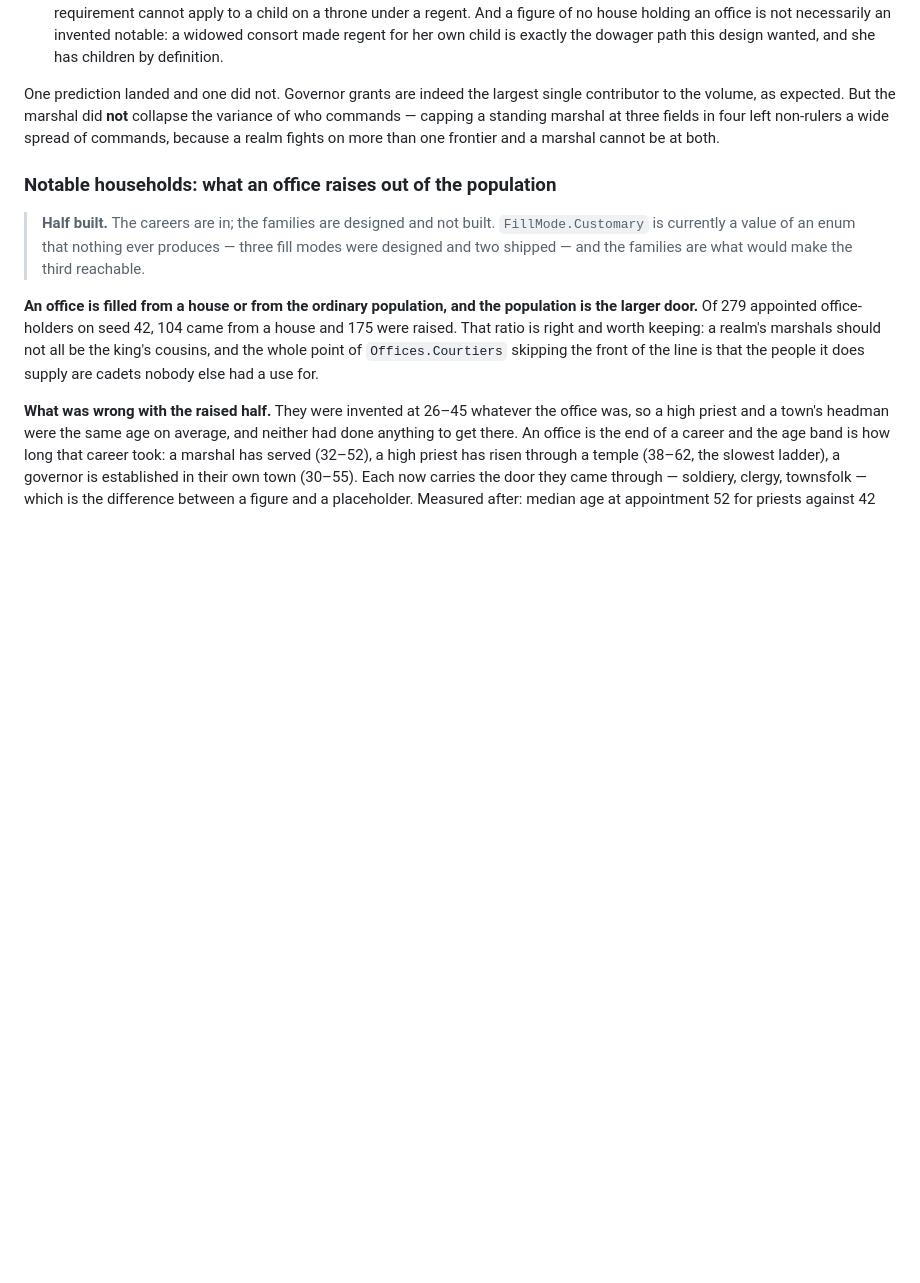
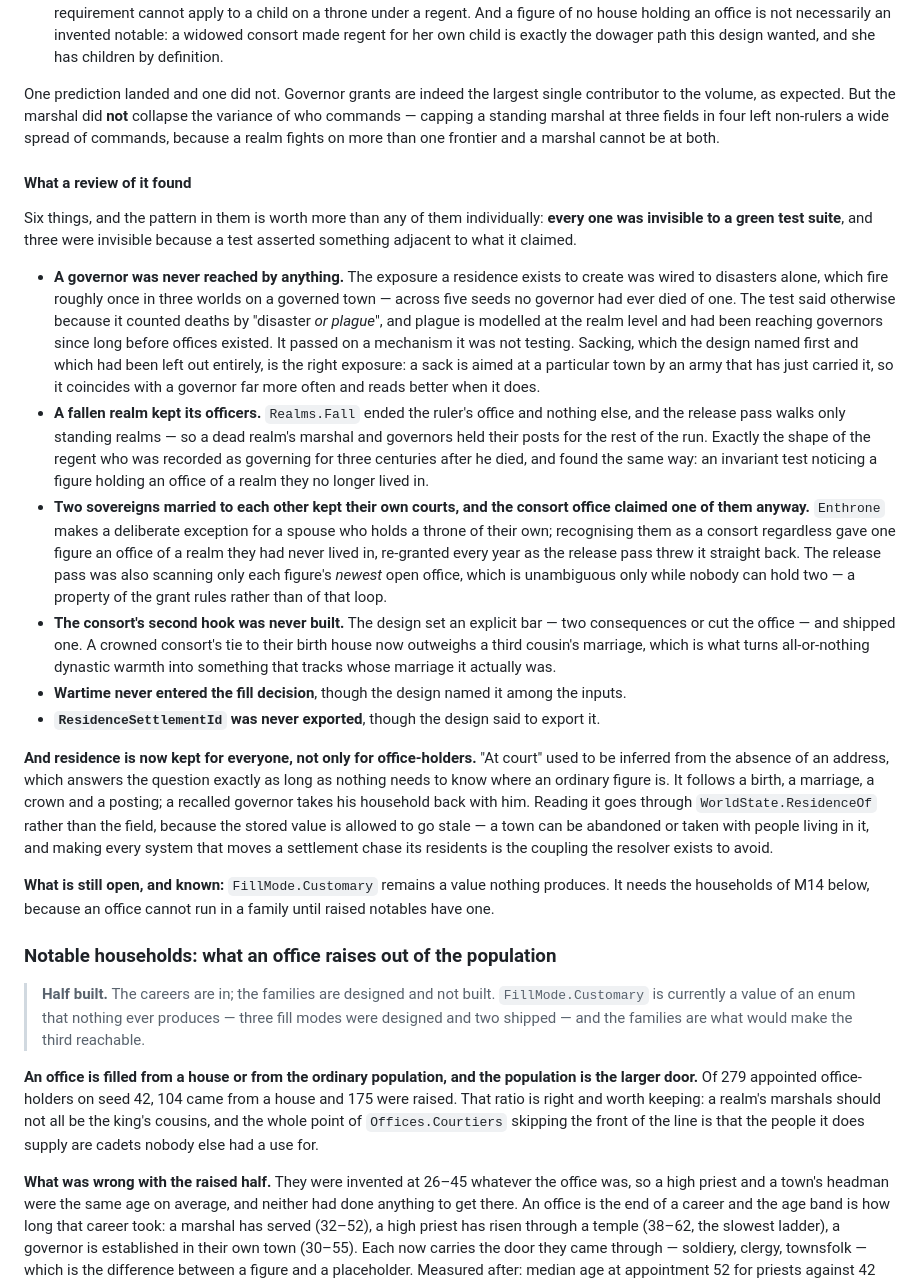
Before and after one commit to lalmei/historia_extera, a Markdown page: DESIGN.md, the part around the change. GitHub-like rendering; blank space fills up the shorter version.

Commit message:
📝 design: record what a review of the office system found.
Six gaps, and the pattern in them matters more than any one: every one was
invisible to a green suite, and three were invisible because a test asserted
something adjacent to what it claimed. The governor-exposure test counted
deaths by 'disaster or plague', and plague reaches figures at the realm level
and had been doing so since before offices existed — so it passed on a
mechanism it was not testing while that mechanism had never once fired.

Also records residence being kept for every figure rather than only
office-holders, and notes what is still open: FillMode.Customary remains a
value nothing produces, and cannot be produced until raised notables have
households to pass an office through.

```diff
--- a/DESIGN.md
+++ b/DESIGN.md
@@ -938,6 +938,50 @@ to the volume, as expected. But the marshal did **not** collapse the variance of
 capping a standing marshal at three fields in four left non-rulers a wide spread of commands,
 because a realm fights on more than one frontier and a marshal cannot be at both.
 
+#### What a review of it found
+
+Six things, and the pattern in them is worth more than any of them individually: **every one was
+invisible to a green test suite**, and three were invisible because a test asserted something
+adjacent to what it claimed.
+
+- **A governor was never reached by anything.** The exposure a residence exists to create was
+  wired to disasters alone, which fire roughly once in three worlds on a governed town — across
+  five seeds no governor had ever died of one. The test said otherwise because it counted deaths
+  by "disaster *or plague*", and plague is modelled at the realm level and had been reaching
+  governors since long before offices existed. It passed on a mechanism it was not testing.
+  Sacking, which the design named first and which had been left out entirely, is the right
+  exposure: a sack is aimed at a particular town by an army that has just carried it, so it
+  coincides with a governor far more often and reads better when it does.
+- **A fallen realm kept its officers.** `Realms.Fall` ended the ruler's office and nothing else,
+  and the release pass walks only standing realms — so a dead realm's marshal and governors held
+  their posts for the rest of the run. Exactly the shape of the regent who was recorded as
+  governing for three centuries after he died, and found the same way: an invariant test noticing
+  a figure holding an office of a realm they no longer lived in.
+- **Two sovereigns married to each other kept their own courts, and the consort office claimed one
+  of them anyway.** `Enthrone` makes a deliberate exception for a spouse who holds a throne of
+  their own; recognising them as a consort regardless gave one figure an office of a realm they
+  had never lived in, re-granted every year as the release pass threw it straight back. The
+  release pass was also scanning only each figure's *newest* open office, which is unambiguous
+  only while nobody can hold two — a property of the grant rules rather than of that loop.
+- **The consort's second hook was never built.** The design set an explicit bar — two consequences
+  or cut the office — and shipped one. A crowned consort's tie to their birth house now outweighs
+  a third cousin's marriage, which is what turns all-or-nothing dynastic warmth into something
+  that tracks whose marriage it actually was.
+- **Wartime never entered the fill decision**, though the design named it among the inputs.
+- **`ResidenceSettlementId` was never exported**, though the design said to export it.
+
+**And residence is now kept for everyone, not only for office-holders.** "At court" used to be
+inferred from the absence of an address, which answers the question exactly as long as nothing
+needs to know where an ordinary figure is. It follows a birth, a marriage, a crown and a posting;
+a recalled governor takes his household back with him. Reading it goes through
+`WorldState.ResidenceOf` rather than the field, because the stored value is allowed to go stale —
+a town can be abandoned or taken with people living in it, and making every system that moves a
+settlement chase its residents is the coupling the resolver exists to avoid.
+
+**What is still open, and known:** `FillMode.Customary` remains a value nothing produces. It needs
+the households of M14 below, because an office cannot run in a family until raised notables have
+one.
+
 ### Notable households: what an office raises out of the population
 
 > **Half built.** The careers are in; the families are designed and not built. `FillMode.Customary`
```
